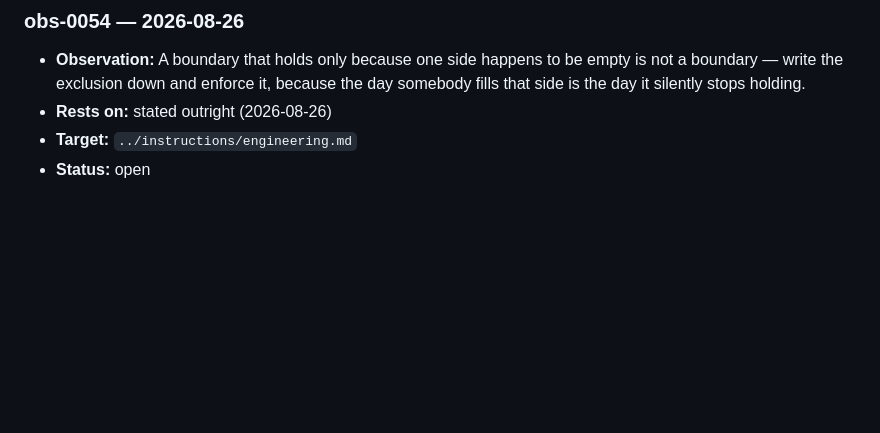
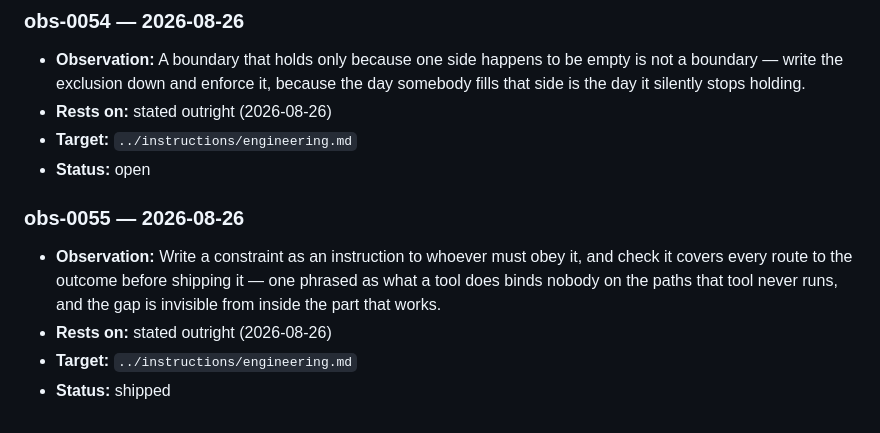
Before and after one commit to DhavalW/nerdbrain, a Markdown page: memory/observations.md, the part around the change. Rendered like a GitHub page; blank space fills up the shorter version.

```diff
--- a/memory/observations.md
+++ b/memory/observations.md
@@ -340,3 +340,12 @@ starting state, not a broken one.
 - **Rests on:** stated outright (2026-08-26)
 - **Target:** `../instructions/engineering.md`
 - **Status:** open
+
+### obs-0055 — 2026-08-26
+- **Observation:** Write a constraint as an instruction to whoever must obey it, and check it
+  covers every route to the outcome before shipping it — one phrased as what a tool does
+  binds nobody on the paths that tool never runs, and the gap is invisible from inside the
+  part that works.
+- **Rests on:** stated outright (2026-08-26)
+- **Target:** `../instructions/engineering.md`
+- **Status:** shipped
```
Also changed, not shown: instructions/engineering.md (+12 -0 lines), instructions/meta-rules.md (+6 -1 lines).
